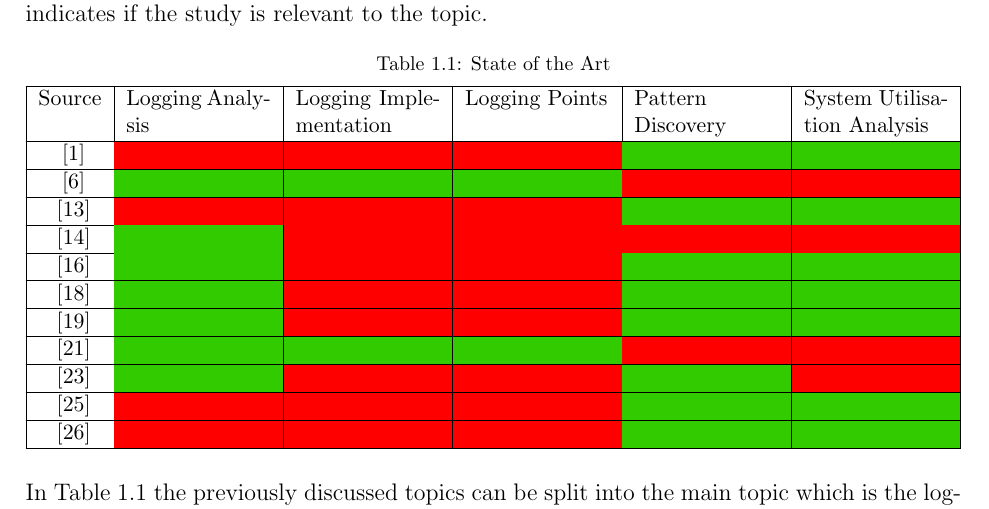
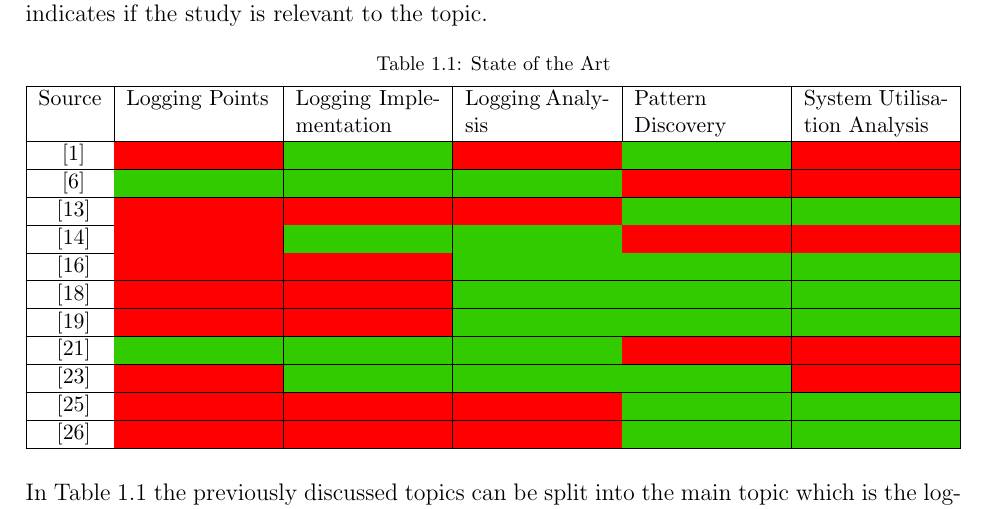
Before and after one commit to CorrieScheepers/Masters, a LaTeX thesis (Document.tex, which reads Chapters/Chapter1.tex): part of page 10 of 23, cut so that both start at the same text. Compiled offline with pdfLaTeX.

```diff
--- a/Chapters/Chapter1.tex
+++ b/Chapters/Chapter1.tex
@@ -73,17 +73,17 @@
     \label{tbl:stateoftheart}
     \begin{tabularx}{\textwidth}{|c|X|X|X|X|X|}
         \hline
-        Source & Logging Analysis & Logging Implementation & Logging Points &
+        Source & Logging Points & Logging Implementation & Logging Analysis &
         \raggedright Pattern Discovery & System Utilisation Analysis \\ \hline
-        \cite{Sneed2004} & \red & \red & \red & \green & \green \\ \hline
+        \cite{Sneed2004} & \red & \green & \red & \green & \red \\ \hline
         \cite{Thankachan2018} & \green & \green & \green & \red & \red \\ \hline
         \cite{Park2017} & \red & \red & \red & \green & \green \\ \hline
-        \cite{Rong2018} & \green & \red & \red & \red & \red \\ \hline
-        \cite{Vaarandi2015} & \green & \red & \red & \green & \green \\ \hline
-        \cite{Potey2013} & \green & \red & \red & \green & \green \\ \hline
-        \cite{Rong2018a} & \green & \red & \red & \green & \green \\ \hline
+        \cite{Rong2018} & \red & \green & \green & \red & \red \\ \hline
+        \cite{Vaarandi2015} & \red & \red & \green & \green & \green \\ \hline
+        \cite{Potey2013} & \red & \red & \green & \green & \green \\ \hline
+        \cite{Rong2018a} & \red & \red & \green & \green & \green \\ \hline
         \cite{Li2018} & \green & \green & \green & \red & \red \\ \hline
-        \cite{Lu2019} & \green & \red & \red & \green & \red \\ \hline
+        \cite{Lu2019} & \red & \green & \green & \green & \red \\ \hline
         \cite{Cinque2013} & \red & \red & \red & \green & \green \\ \hline
         \cite{Pathan2014} & \red & \red & \red & \green & \green \\ \hline
     \end{tabularx}
```
Also changed, not shown: includes/TitlePageOfficial.pdf, 1 other file.
